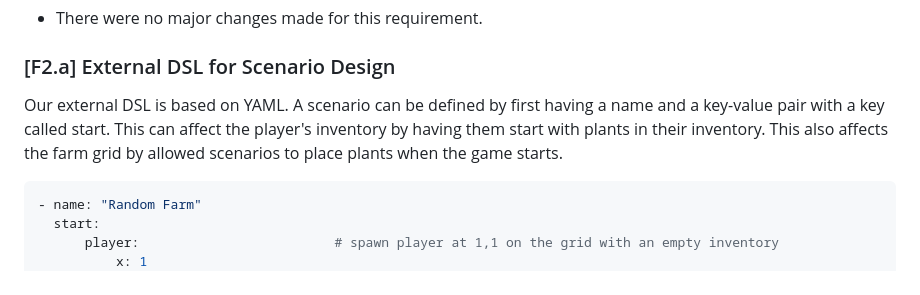
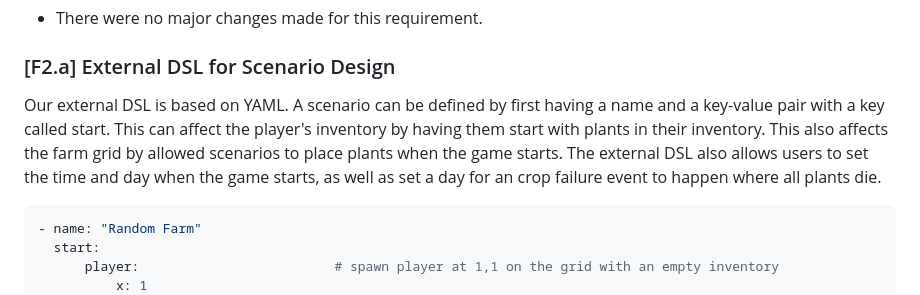
Before and after one commit to agoy184/cmpm-121-final-G2, a Markdown page: README.md, the part around the change. Rendered like a GitHub page.

Commit message:
added explanation to environment in the yaml example

````diff
--- a/README.md
+++ b/README.md
@@ -146,7 +146,7 @@ The previous F0 and F1 requirements remain satisfied in the latest version. Ther
 
 ### [F2.a] External DSL for Scenario Design
 
-Our external DSL is based on YAML. A scenario can be defined by first having a name and a key-value pair with a key called start. This can affect the player's inventory by having them start with plants in their inventory. This also affects the farm grid by allowed scenarios to place plants when the game starts.
+Our external DSL is based on YAML. A scenario can be defined by first having a name and a key-value pair with a key called start. This can affect the player's inventory by having them start with plants in their inventory. This also affects the farm grid by allowed scenarios to place plants when the game starts. The external DSL also allows users to set the time and day when the game starts, as well as set a day for an crop failure event to happen where all plants die.
 
 ```yaml
 - name: "Random Farm"
````
